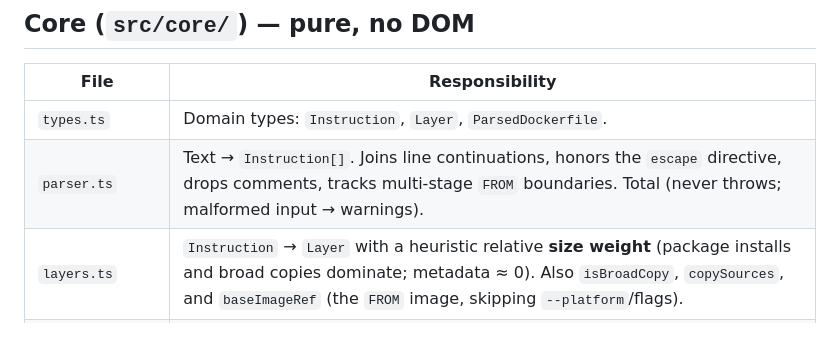
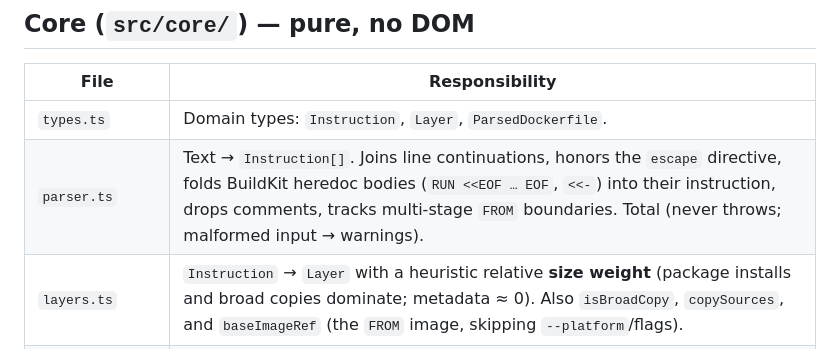
Before and after one commit to ctkrug/layerlens, a Markdown page: docs/ARCHITECTURE.md, the part around the change. Rendered like a GitHub page.

Commit message:
docs: note heredoc folding in the parser description

```diff
--- a/docs/ARCHITECTURE.md
+++ b/docs/ARCHITECTURE.md
@@ -25,7 +25,7 @@ core stage is independently unit-tested.
 | File | Responsibility |
 |------|----------------|
 | `types.ts` | Domain types: `Instruction`, `Layer`, `ParsedDockerfile`. |
-| `parser.ts` | Text → `Instruction[]`. Joins line continuations, honors the `escape` directive, drops comments, tracks multi-stage `FROM` boundaries. Total (never throws; malformed input → warnings). |
+| `parser.ts` | Text → `Instruction[]`. Joins line continuations, honors the `escape` directive, folds BuildKit heredoc bodies (`RUN <<EOF … EOF`, `<<-`) into their instruction, drops comments, tracks multi-stage `FROM` boundaries. Total (never throws; malformed input → warnings). |
 | `layers.ts` | `Instruction` → `Layer` with a heuristic relative **size weight** (package installs and broad copies dominate; metadata ≈ 0). Also `isBroadCopy`, `copySources`, and `baseImageRef` (the `FROM` image, skipping `--platform`/flags). |
 | `cascade.ts` | `computeCascade(layers, seeds)` — the cache-invalidation model: downstream within a stage, and across stages via `COPY --from` edges. Shared by the metric and the UI hover sweep. |
 | `suggestions.ts` | The ranked fix ruleset. Each detector is pure and named-exported for testing. Rules: `copy-before-install`, `apt-no-clean`, `order-sensitivity`, `avoidable-add`, `floating-base-image`, `missing-dockerignore`. |
```
